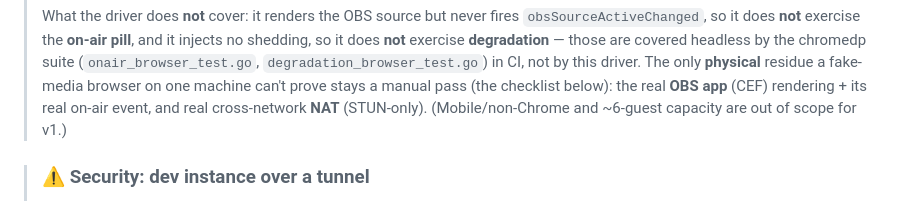
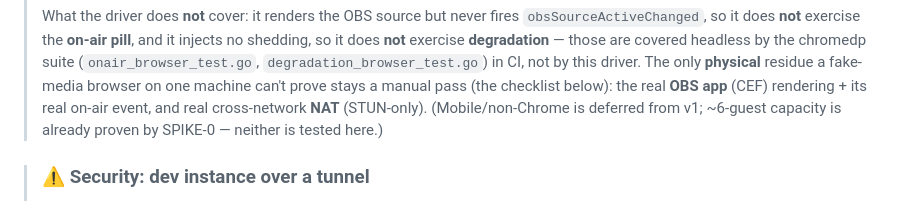
Before and after one commit to rock3r/guest-pass, a Markdown page: docs/SMOKE.md, the part around one of its changes. Rendered like a GitHub page.

```diff
--- a/docs/SMOKE.md
+++ b/docs/SMOKE.md
@@ -34,7 +37,8 @@ It is **dev-only**: `AUTH_MODE=dev` + the `dev` build tag. Nothing here ships in
 > suite (`onair_browser_test.go`, `degradation_browser_test.go`) in CI, not by this driver. The only
 > **physical** residue a fake-media browser on one machine can't prove stays a manual pass (the
 > checklist below): the real **OBS app** (CEF) rendering + its real on-air event, and real
-> cross-network **NAT** (STUN-only). (Mobile/non-Chrome and ~6-guest capacity are out of scope for v1.)
+> cross-network **NAT** (STUN-only). (Mobile/non-Chrome is deferred from v1; ~6-guest capacity is
+> already proven by SPIKE-0 — neither is tested here.)
 
 > ### ⚠ Security: dev instance over a tunnel
 >
```
Also changed, not shown: other parts of docs/SMOKE.md (+16 -11 lines), docs/ARCHITECTURE.md (+3 -1 lines), docs/TESTING.md (+14 -8 lines).
